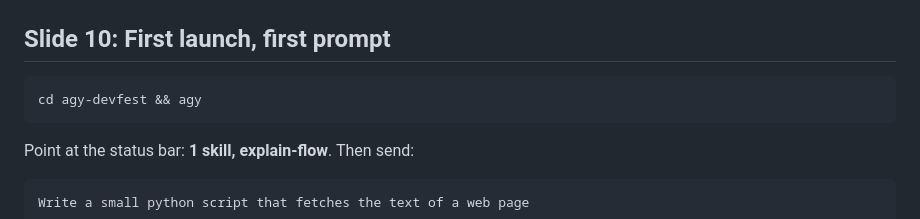
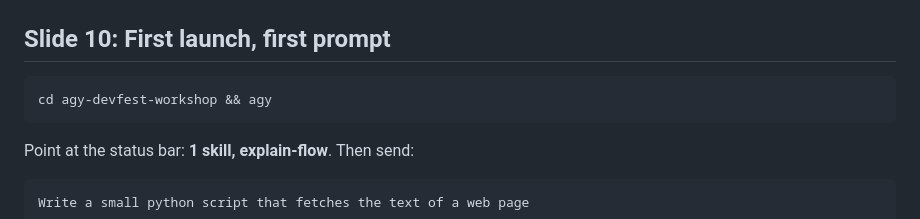
Before and after one commit to engr-krooozy/agy-devfest-workshop, a Markdown page: DEMO.md, the part around the change. GitHub-like rendering.

````diff
--- a/DEMO.md
+++ b/DEMO.md
@@ -23,7 +23,7 @@ agy --version
 
 ## Slide 10: First launch, first prompt
 ```bash
-cd agy-devfest && agy
+cd agy-devfest-workshop && agy
 ```
 Point at the status bar: **1 skill, explain-flow**. Then send:
 ```
````
Also changed, not shown: README.md (+6 -3 lines).
